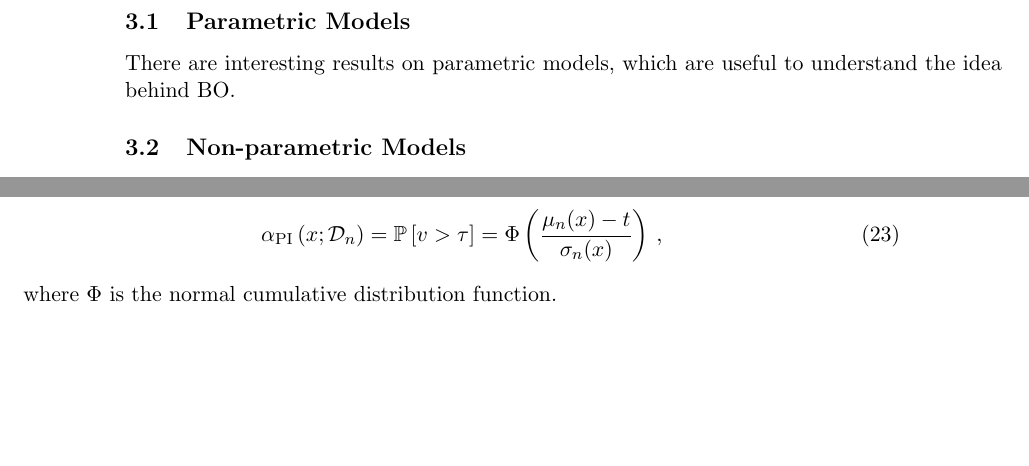
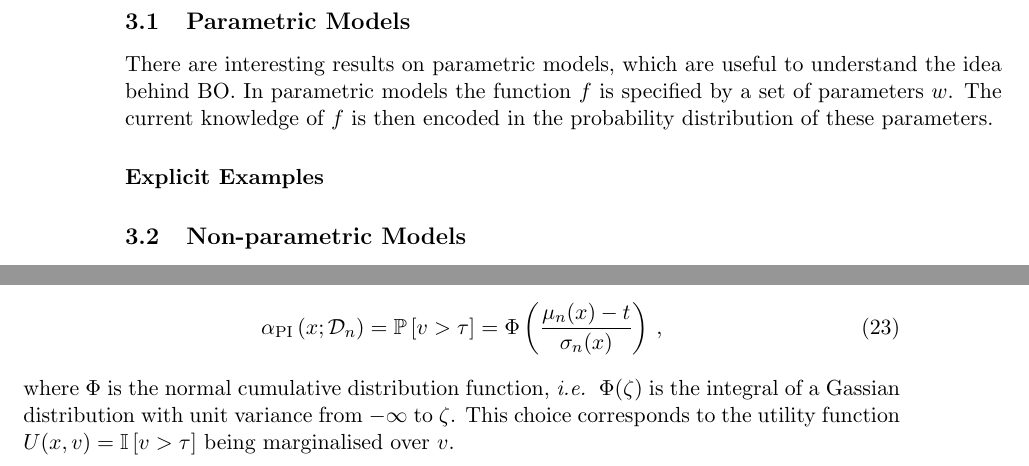
Before and after one commit to ldd69/Varenna19, a LaTeX document (Statistics.tex, which reads Init.tex, hyper.tex): two parts of pages 8 and 9 of 14, joined at a grey line, cut so that both start at the same text, the shorter picture padded with empty space. Compiled offline with pdfLaTeX.

Commit message:
minor changes again

```diff
--- a/Init.tex
+++ b/Init.tex
@@ -109,6 +109,7 @@
 \newcommand{\Rbb}{\mathbb{R}}
 \newcommand{\Ebb}{\mathbb{E}}
 \newcommand{\Pbb}{\mathbb{P}}
+\newcommand{\Ibb}{\mathbb{I}}
 \newcommand{\nopt}{N_\mathrm{opt}}
 \newcommand{\PI}{\mathrm{PI}}
 
--- a/hyper.tex
+++ b/hyper.tex
@@ -45,7 +45,12 @@ We need to specify each of these steps in our procedure.
 \subsection{Parametric Models}
 \label{sec:BaysParMod}
 
-There are interesting results on parametric models, which are useful to understand the idea behind BO.
+There are interesting results on parametric models, which are useful to
+understand the idea behind BO. In parametric models the function $f$ is
+specified by a set of parameters $w$. The current knowledge of $f$ is then
+encoded in the probability distribution of these parameters.
+
+\paragraph[]{Explicit Examples}
 
 \subsection{Non-parametric Models}
 \label{sec:BaysNonParMod}
@@ -112,4 +117,6 @@ The acquisition function favours points that are likely to exceed some target va
         \frac{\mu_n(x)-t}{\sigma_n(x)}
     \right)\, ,
 \end{equation}
-where $\Phi$ is the normal cumulative distribution function.
+where $\Phi$ is the normal cumulative distribution function, \ie\ $\Phi(\zeta)$
+is the integral of a Gassian distribution with unit variance from $-\infty$ to
+$\zeta$. This choice corresponds to the utility function $U(x,v)=\Ibb\left[v>\tau\right]$ being marginalised over $v$.
```
